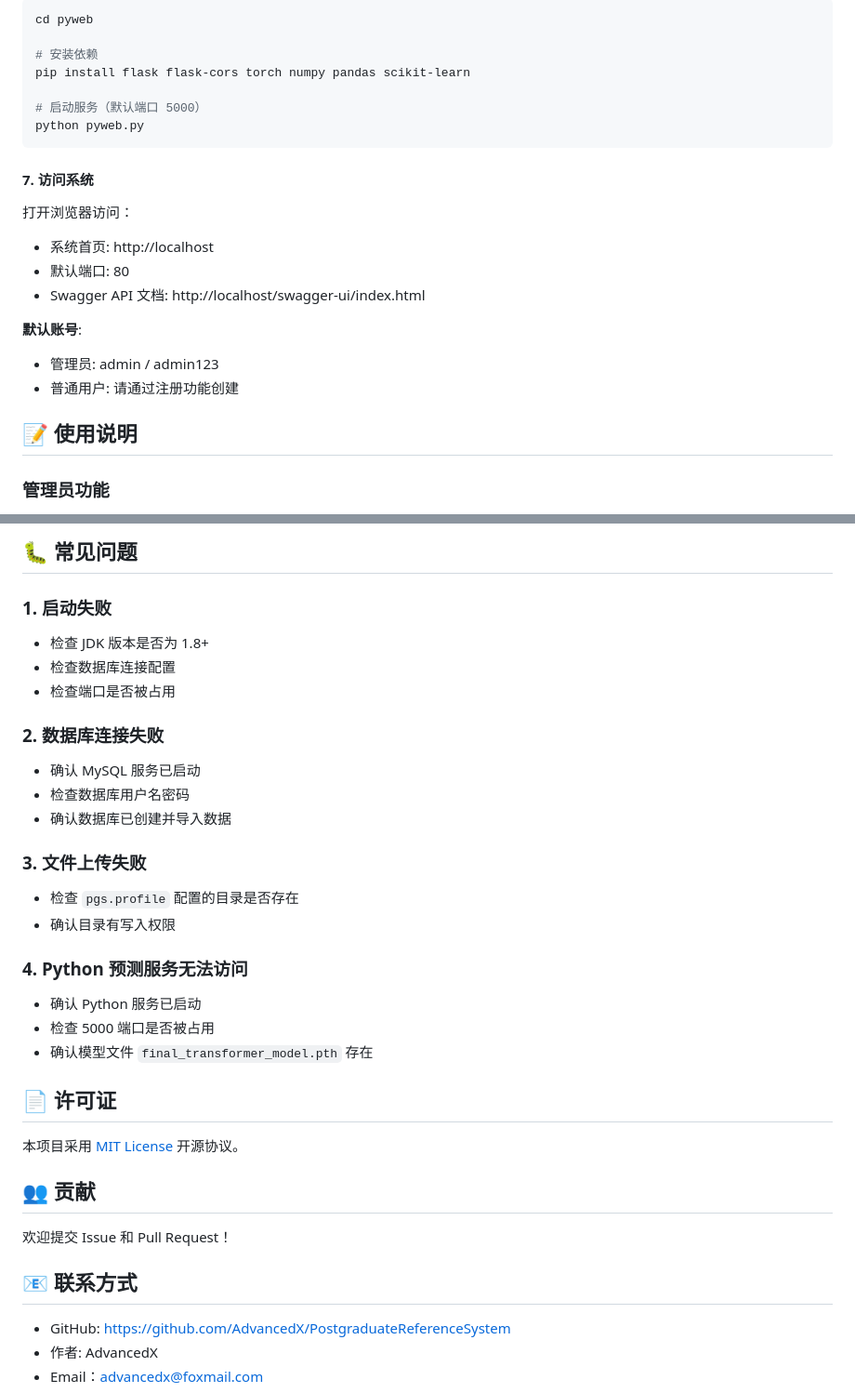
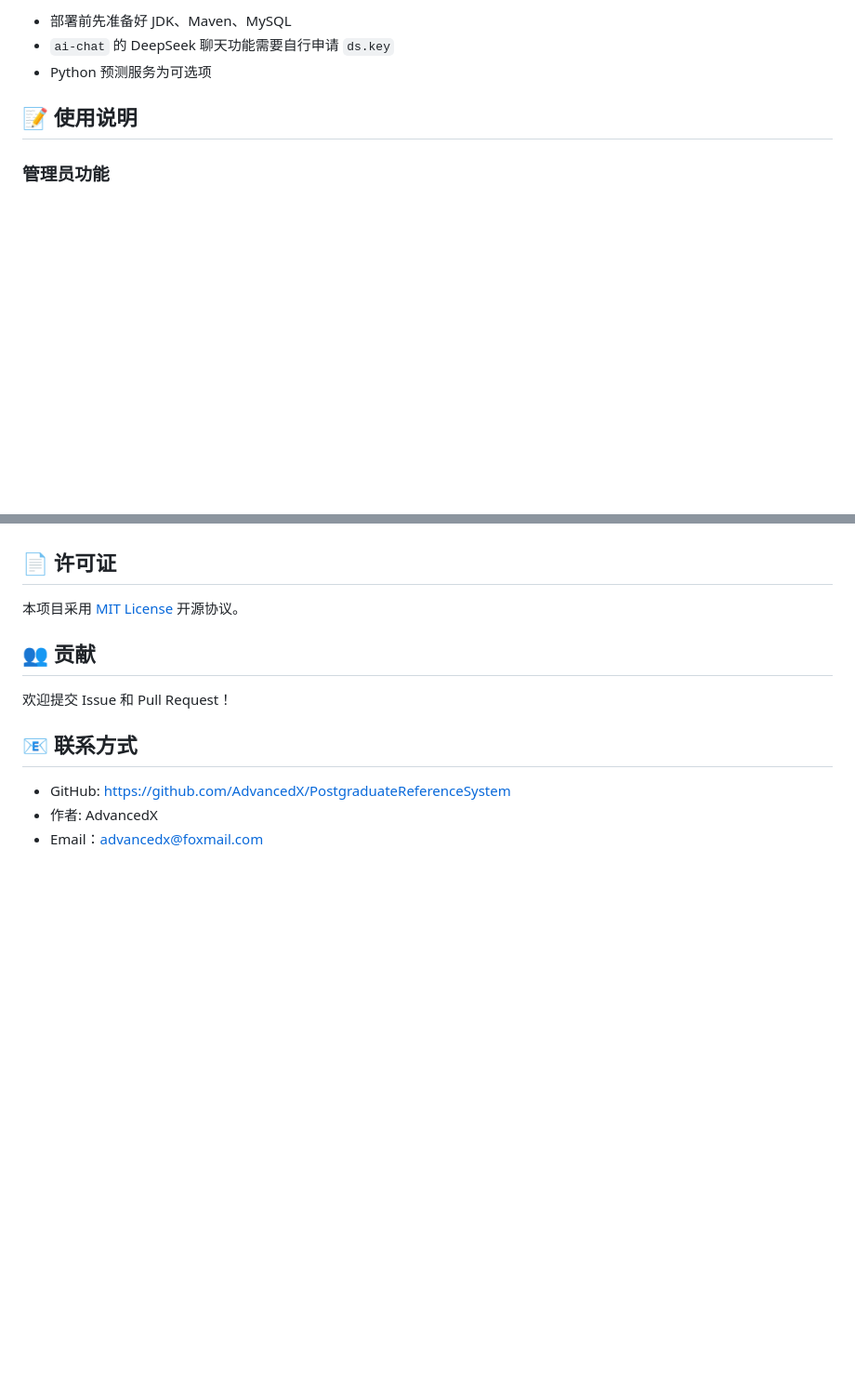
Before and after one commit to AdvancedX/PostgraduateReferenceSystem, a Markdown page: README.md, 2 parts joined by grey strips. Shown at 93% size. Rendered like a GitHub page; blank space fills up the shorter version.

````diff
--- a/README.md
+++ b/README.md
@@ -225,24 +135,6 @@ java -jar pgs-admin.jar
-```bash
-cd pyweb
-
-# 安装依赖
-pip install flask flask-cors torch numpy pandas scikit-learn
-
-# 启动服务（默认端口 5000）
-python pyweb.py
-```
-
-#### 7. 访问系统
-
-打开浏览器访问：
-
-- 系统首页: http://localhost
-- 默认端口: 80
-- Swagger API 文档: http://localhost/swagger-ui/index.html
-
-**默认账号**:
-- 管理员: admin / admin123
-- 普通用户: 请通过注册功能创建
+- 部署前先准备好 JDK、Maven、MySQL
+- `ai-chat` 的 DeepSeek 聊天功能需要自行申请 `ds.key`
+- Python 预测服务为可选项
 
 ## 📝 使用说明
 
@@ -346,27 +180,3 @@ swagger:
-## 🐛 常见问题
-
-### 1. 启动失败
-
-- 检查 JDK 版本是否为 1.8+
-- 检查数据库连接配置
-- 检查端口是否被占用
-
-### 2. 数据库连接失败
-
-- 确认 MySQL 服务已启动
-- 检查数据库用户名密码
-- 确认数据库已创建并导入数据
-
-### 3. 文件上传失败
-
-- 检查 `pgs.profile` 配置的目录是否存在
-- 确认目录有写入权限
-
-### 4. Python 预测服务无法访问
-
-- 确认 Python 服务已启动
-- 检查 5000 端口是否被占用
-- 确认模型文件 `final_transformer_model.pth` 存在
 
 ## 📄 许可证
 
````
Also changed, not shown: other parts of README.md (+2 -150 lines).
